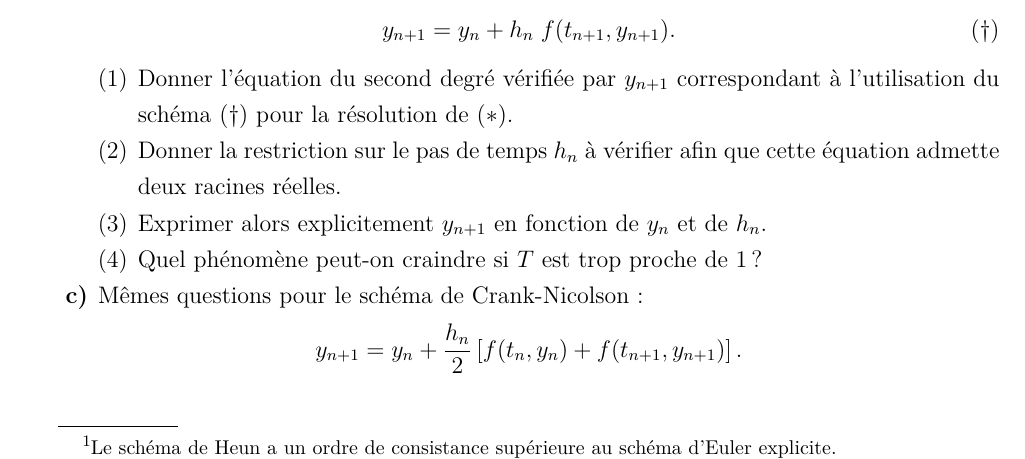
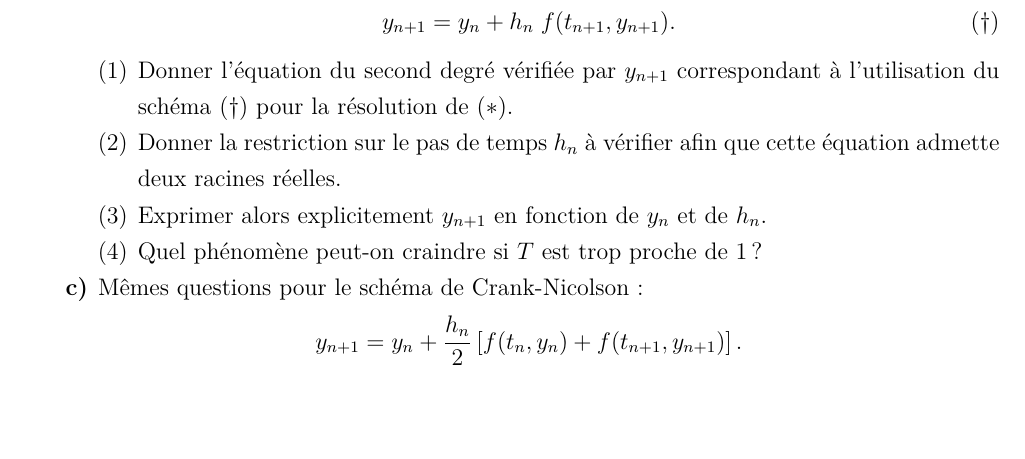
Before and after one commit to ktzanev/m66lille1, a LaTeX paper (TDs/M66_2014-15_TD4.tex): part of page 3 of 3, cut so that both start at the same text, the shorter picture padded with empty space. The pictures show the PDF file TDs/M66_2014-15_TD4.pdf that the author committed with the source.

Commit message:
Suppression note de bas de page TD4, exo sur Heun

```diff
--- a/TDs/M66_2014-15_TD4.tex
+++ b/TDs/M66_2014-15_TD4.tex
@@ -128,7 +128,7 @@
   \end{equation}
   Étant donné $K \in \mathbb{N}^*$, on fixe le pas de temps $\Delta t=T/K > 0$ et on note $t_n = n\, \Delta t$, $n = 0, \ldots, K$ et $U_n$  l'approximation de $u(t_n)$.
 
-  On considère le schéma de Heun\footnote{Le schéma de Heun a un ordre de consistance supérieure au schéma d'Euler explicite.} donné par la formule de récurrence pour $n=0,\dots, K-1$~:
+  On considère le schéma de Heun donné par la formule de récurrence pour $n=0,\dots, K-1$~:
   \[
     \begin{cases}
       V_{n+1} = U_n + \Delta t \, f(t_n,U_n) \,, \\
```
Also changed, not shown: TDs/M66_2014-15_TD4.pdf.
